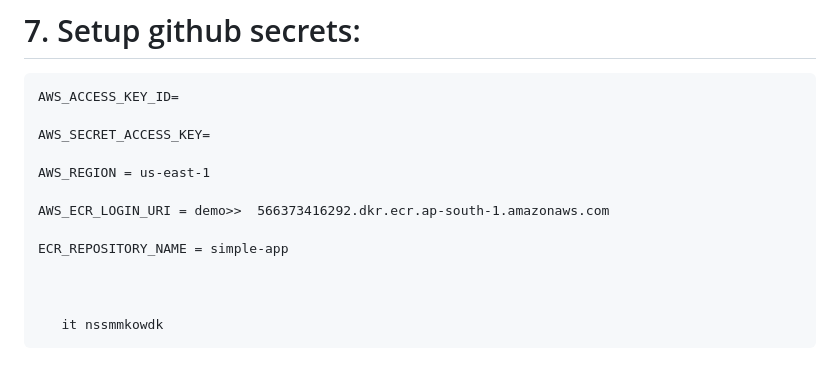
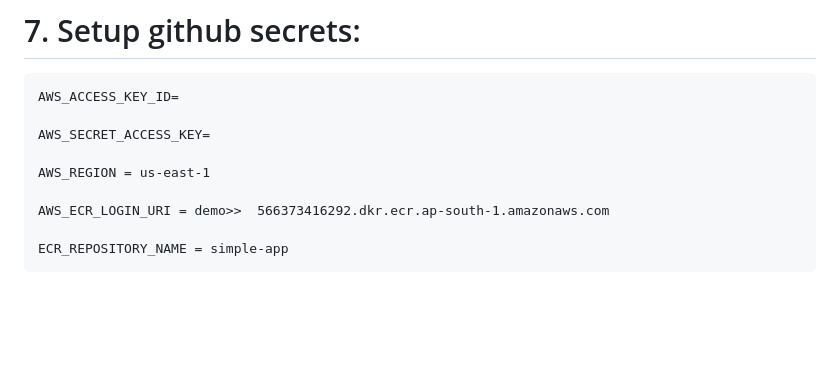
Before and after one commit to SaritaPhD/Kidney-disease-classification-deep-learning-project-with-deployment, a Markdown page: README.md, the part around the change. Rendered like a GitHub page; blank space fills up the shorter version.

```diff
--- a/README.md
+++ b/README.md
@@ -178,7 +178,3 @@ DVC
     AWS_ECR_LOGIN_URI = demo>>  566373416292.dkr.ecr.ap-south-1.amazonaws.com
 
     ECR_REPOSITORY_NAME = simple-app
-
-
-
-	   it nssmmkowdk
```
